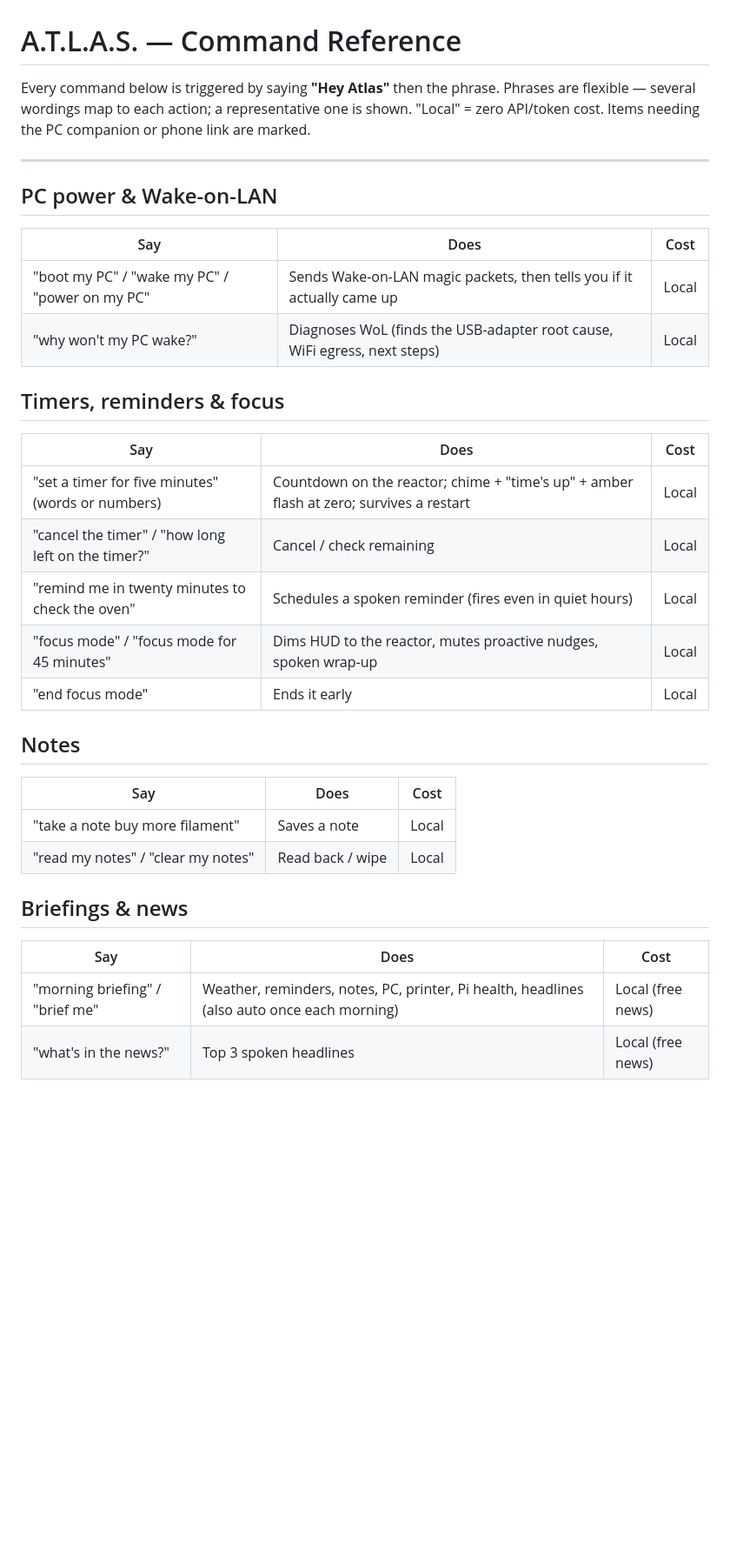
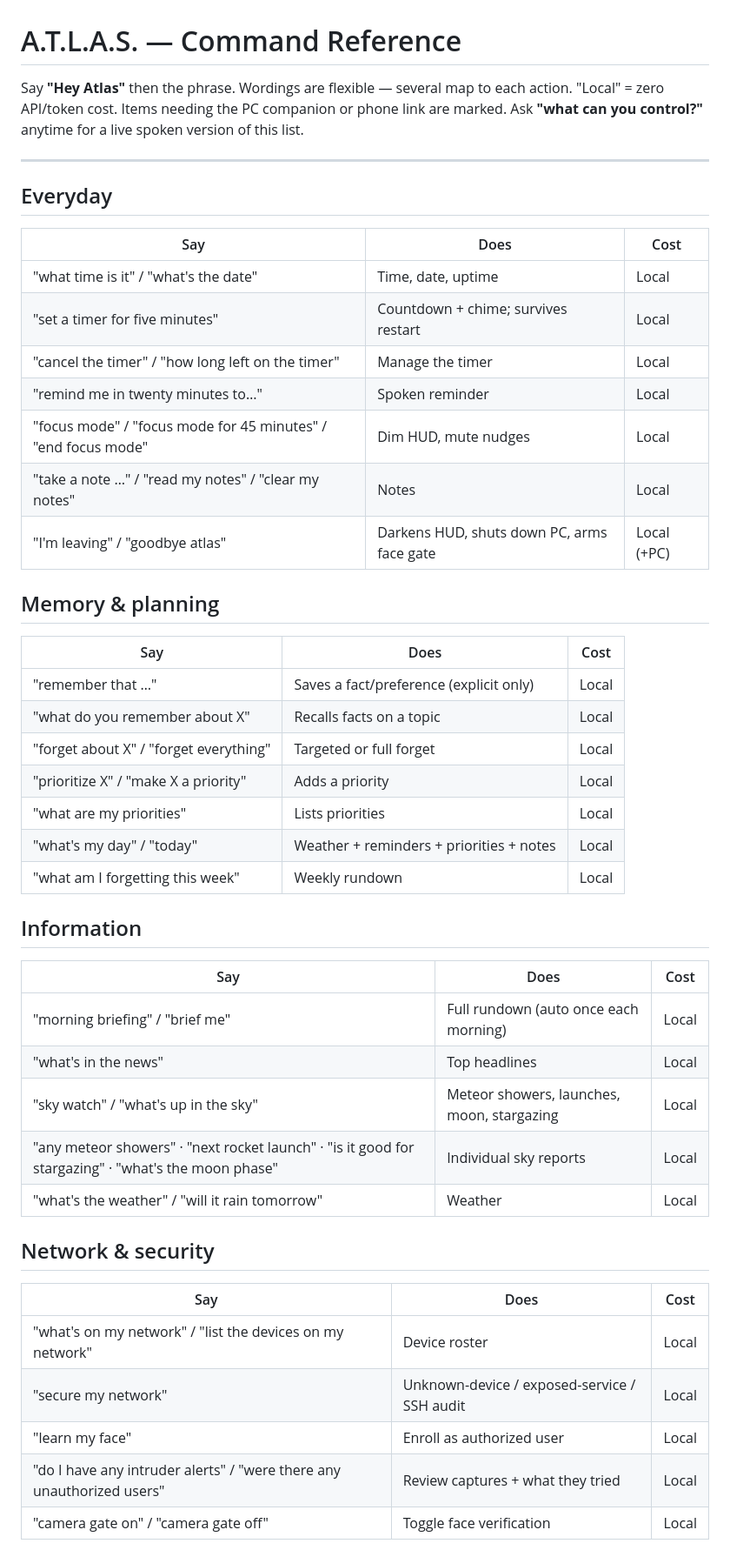
Before and after one commit to Bigboothie0311/atlas-robot, a Markdown page: COMMANDS.md, the part around one of its changes. Shown at 87% size. Drawn GitHub-style; blank space fills up the shorter version.

```diff
--- a/COMMANDS.md
+++ b/COMMANDS.md
@@ -1,36 +1,49 @@
 # A.T.L.A.S. — Command Reference
 
-Every command below is triggered by saying **"Hey Atlas"** then the phrase.
-Phrases are flexible — several wordings map to each action; a representative
-one is shown. "Local" = zero API/token cost. Items needing the PC companion
-or phone link are marked.
+Say **"Hey Atlas"** then the phrase. Wordings are flexible — several map to
+each action. "Local" = zero API/token cost. Items needing the PC companion
+or phone link are marked. Ask **"what can you control?"** anytime for a live
+spoken version of this list.
 
 ---
 
-## PC power & Wake-on-LAN
+## Everyday
 | Say | Does | Cost |
 |-----|------|------|
-| "boot my PC" / "wake my PC" / "power on my PC" | Sends Wake-on-LAN magic packets, then tells you if it actually came up | Local |
-| "why won't my PC wake?" | Diagnoses WoL (finds the USB-adapter root cause, WiFi egress, next steps) | Local |
+| "what time is it" / "what's the date" | Time, date, uptime | Local |
+| "set a timer for five minutes" | Countdown + chime; survives restart | Local |
+| "cancel the timer" / "how long left on the timer" | Manage the timer | Local |
+| "remind me in twenty minutes to…" | Spoken reminder | Local |
+| "focus mode" / "focus mode for 45 minutes" / "end focus mode" | Dim HUD, mute nudges | Local |
+| "take a note …" / "read my notes" / "clear my notes" | Notes | Local |
+| "I'm leaving" / "goodbye atlas" | Darkens HUD, shuts down PC, arms face gate | Local (+PC) |
 
-## Timers, reminders & focus
+## Memory & planning
 | Say | Does | Cost |
 |-----|------|------|
-| "set a timer for five minutes" (words or numbers) | Countdown on the reactor; chime + "time's up" + amber flash at zero; survives a restart | Local |
-| "cancel the timer" / "how long left on the timer?" | Cancel / check remaining | Local |
-| "remind me in twenty minutes to check the oven" | Schedules a spoken reminder (fires even in quiet hours) | Local |
-| "focus mode" / "focus mode for 45 minutes" | Dims HUD to the reactor, mutes proactive nudges, spoken wrap-up | Local |
-| "end focus mode" | Ends it early | Local |
+| "remember that …" | Saves a fact/preference (explicit only) | Local |
+| "what do you remember about X" | Recalls facts on a topic | Local |
+| "forget about X" / "forget everything" | Targeted or full forget | Local |
+| "prioritize X" / "make X a priority" | Adds a priority | Local |
+| "what are my priorities" | Lists priorities | Local |
+| "what's my day" / "today" | Weather + reminders + priorities + notes | Local |
+| "what am I forgetting this week" | Weekly rundown | Local |
 
-## Notes
+## Information
 | Say | Does | Cost |
 |-----|------|------|
-| "take a note buy more filament" | Saves a note | Local |
-| "read my notes" / "clear my notes" | Read back / wipe | Local |
+| "morning briefing" / "brief me" | Full rundown (auto once each morning) | Local |
+| "what's in the news" | Top headlines | Local |
+| "sky watch" / "what's up in the sky" | Meteor showers, launches, moon, stargazing | Local |
+| "any meteor showers" · "next rocket launch" · "is it good for stargazing" · "what's the moon phase" | Individual sky reports | Local |
+| "what's the weather" / "will it rain tomorrow" | Weather | Local |
 
-## Briefings & news
+## Network & security
 | Say | Does | Cost |
 |-----|------|------|
-| "morning briefing" / "brief me" | Weather, reminders, notes, PC, printer, Pi health, headlines (also auto once each morning) | Local (free news) |
-| "what's in the news?" | Top 3 spoken headlines | Local (free news) |
+| "what's on my network" / "list the devices on my network" | Device roster | Local |
+| "secure my network" | Unknown-device / exposed-service / SSH audit | Local |
+| "learn my face" | Enroll as authorized user | Local |
+| "do I have any intruder alerts" / "were there any unauthorized users" | Review captures + what they tried | Local |
+| "camera gate on" / "camera gate off" | Toggle face verification | Local |
 
```
Also changed, not shown: other parts of COMMANDS.md (+44 -61 lines), SETUP_GUIDE.md (+30 -0 lines).
